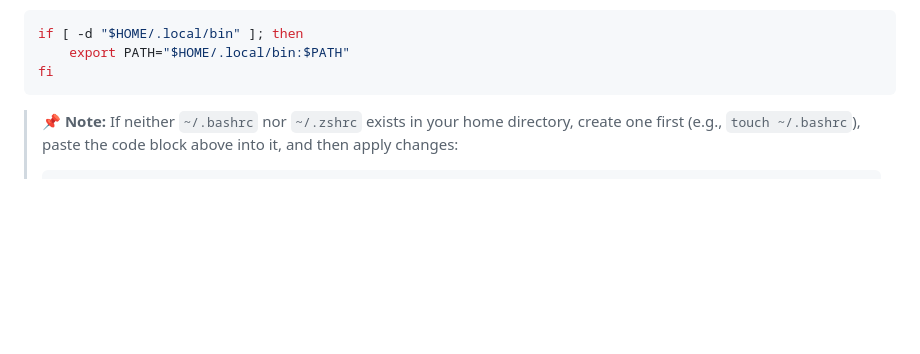
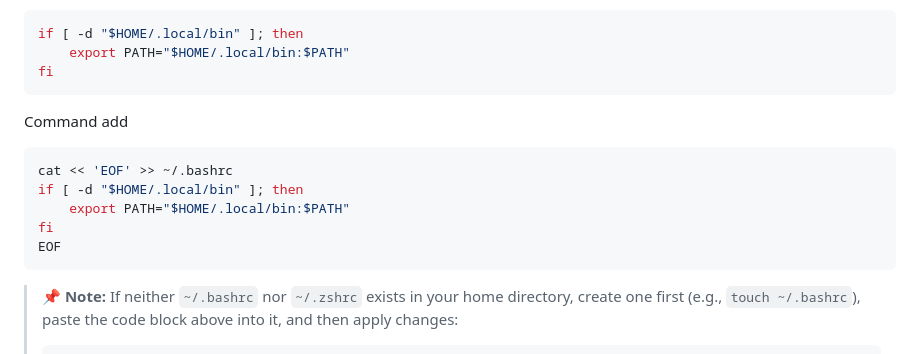
Before and after one commit to FaaRamadhann/Faa-YDL, a Markdown page: FDL-CLI-README.md, the part around the change. GitHub-like rendering; blank space fills up the shorter version.

Commit message:
Update FDL-CLI-README with PATH configuration command
Added command instructions for updating PATH in .bashrc.

````diff
--- a/FDL-CLI-README.md
+++ b/FDL-CLI-README.md
@@ -87,6 +87,16 @@ Append the following block to your shell configuration file (`~/.bashrc` or `~/.
 if [ -d "$HOME/.local/bin" ]; then
     export PATH="$HOME/.local/bin:$PATH"
 fi
+```
+
+Command add
+
+```bash
+cat << 'EOF' >> ~/.bashrc
+if [ -d "$HOME/.local/bin" ]; then
+    export PATH="$HOME/.local/bin:$PATH"
+fi
+EOF
 ```
 
 > **📌 Note:** If neither `~/.bashrc` nor `~/.zshrc` exists in your home directory, create one first (e.g., `touch ~/.bashrc`), paste the code block above into it, and then apply changes:
````
